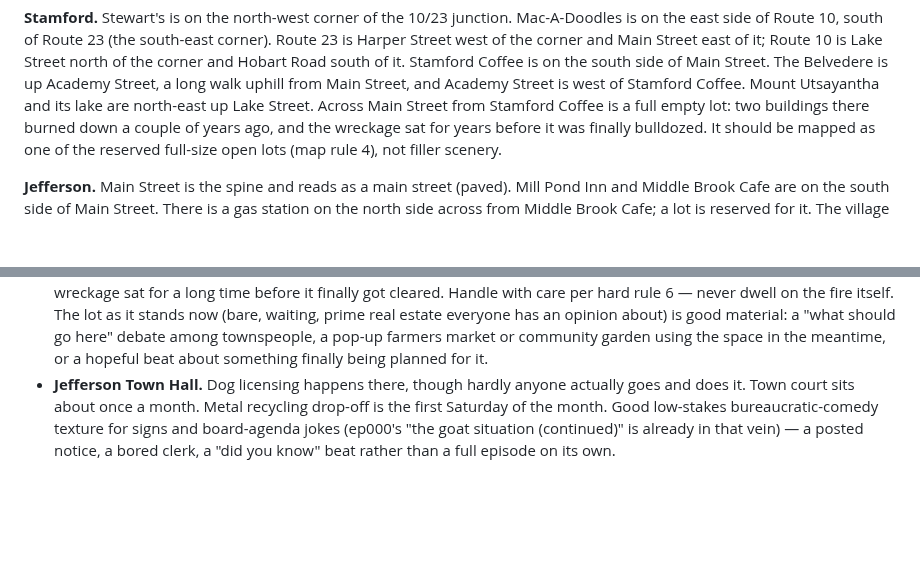
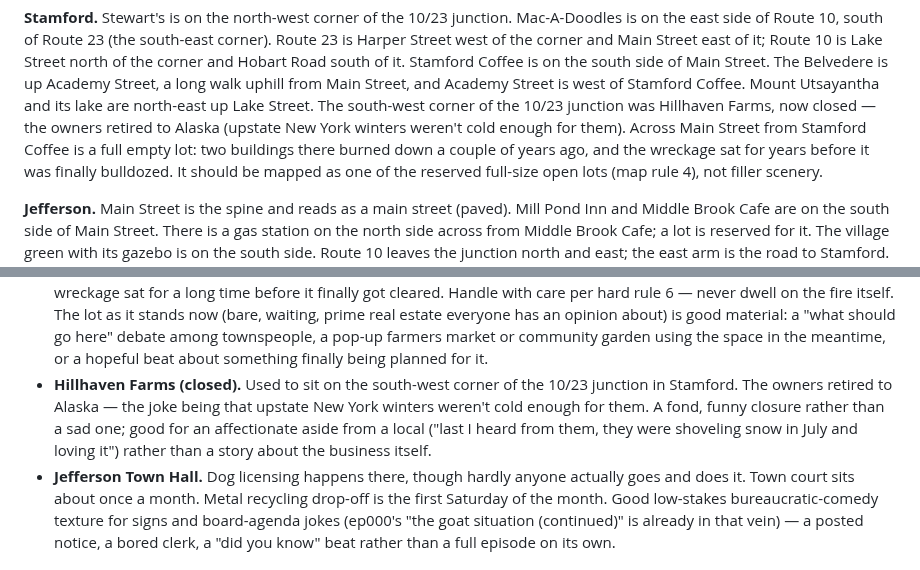
Before and after one commit to TomHennen/mainstreet, a Markdown page: docs/route10-notes.md, 2 parts joined by grey strips. GitHub-like rendering; blank space fills up the shorter version.

Commit message:
Add Hillhaven Farms (closed) to Stamford notes
SW corner of the 10/23 junction, now closed; owners retired to Alaska
for colder winters — a fond aside, not a sad one.

Co-Authored-By: Claude Sonnet 5 <noreply@anthropic.com>
Claude-Session: https://claude.ai/code/session_01TM9jk4nGyX7PQEzu7XQzgn

```diff
--- a/docs/route10-notes.md
+++ b/docs/route10-notes.md
@@ -19,7 +19,9 @@ Street east of it; Route 10 is Lake Street north of the corner and Hobart Road
 south of it. Stamford Coffee is on the south side of Main Street. The
 Belvedere is up Academy Street, a long walk uphill from Main Street, and
 Academy Street is west of Stamford Coffee. Mount Utsayantha and its lake are
-north-east up Lake Street. Across Main Street from Stamford Coffee is a full
+north-east up Lake Street. The south-west corner of the 10/23 junction was
+Hillhaven Farms, now closed — the owners retired to Alaska (upstate New York
+winters weren't cold enough for them). Across Main Street from Stamford Coffee is a full
 empty lot: two buildings there burned down a couple of years ago, and the
 wreckage sat for years before it was finally bulldozed. It should be mapped
 as one of the reserved full-size open lots (map rule 4), not filler scenery.
@@ -125,6 +127,12 @@ opt-in, everything warm and affectionate) before it reaches the player.
   here" debate among townspeople, a pop-up farmers market or community
   garden using the space in the meantime, or a hopeful beat about something
   finally being planned for it.
+- **Hillhaven Farms (closed).** Used to sit on the south-west corner of the
+  10/23 junction in Stamford. The owners retired to Alaska — the joke being
+  that upstate New York winters weren't cold enough for them. A fond,
+  funny closure rather than a sad one; good for an affectionate aside from
+  a local ("last I heard from them, they were shoveling snow in July and
+  loving it") rather than a story about the business itself.
 - **Jefferson Town Hall.** Dog licensing happens there, though hardly
   anyone actually goes and does it. Town court sits about once a month.
   Metal recycling drop-off is the first Saturday of the month. Good
```
